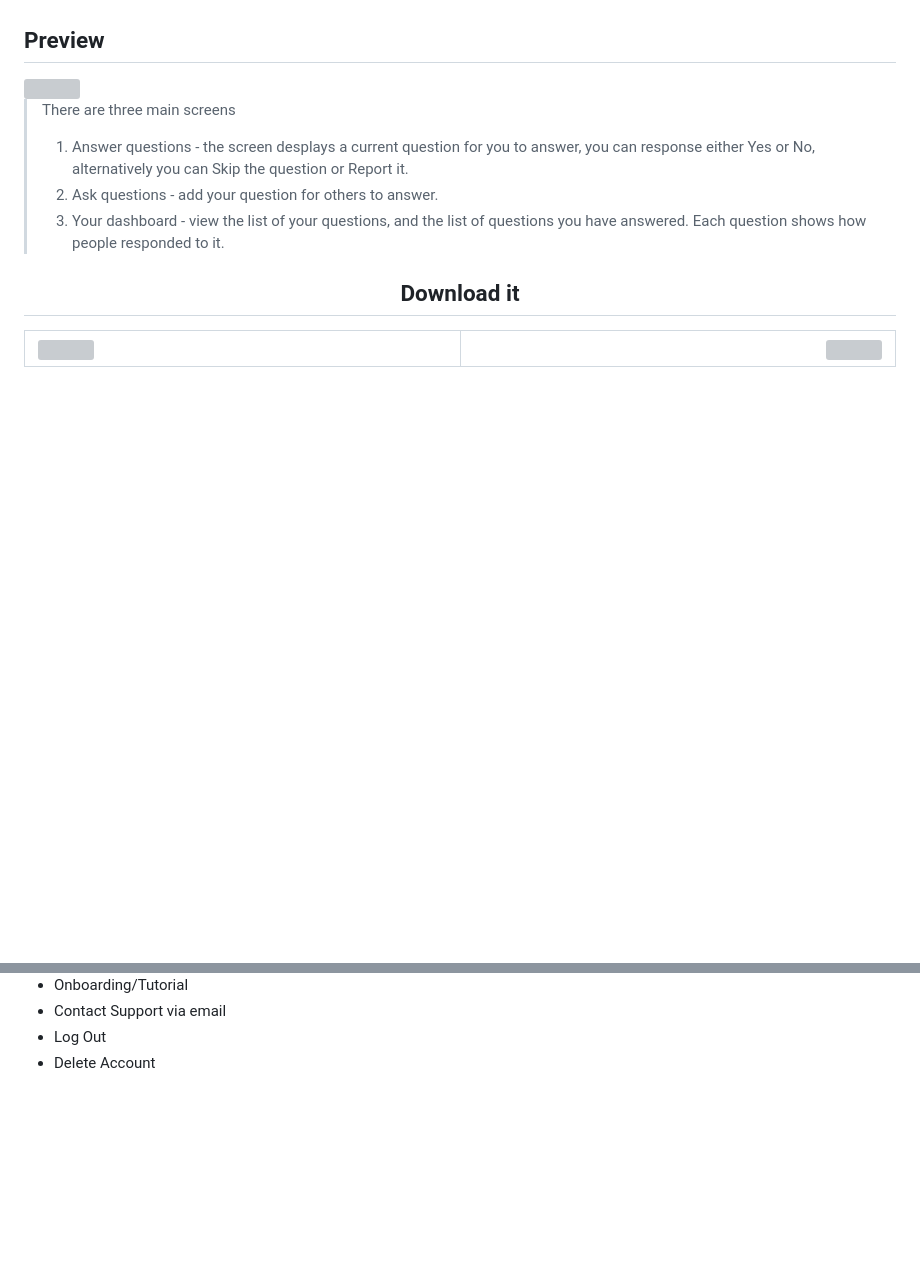
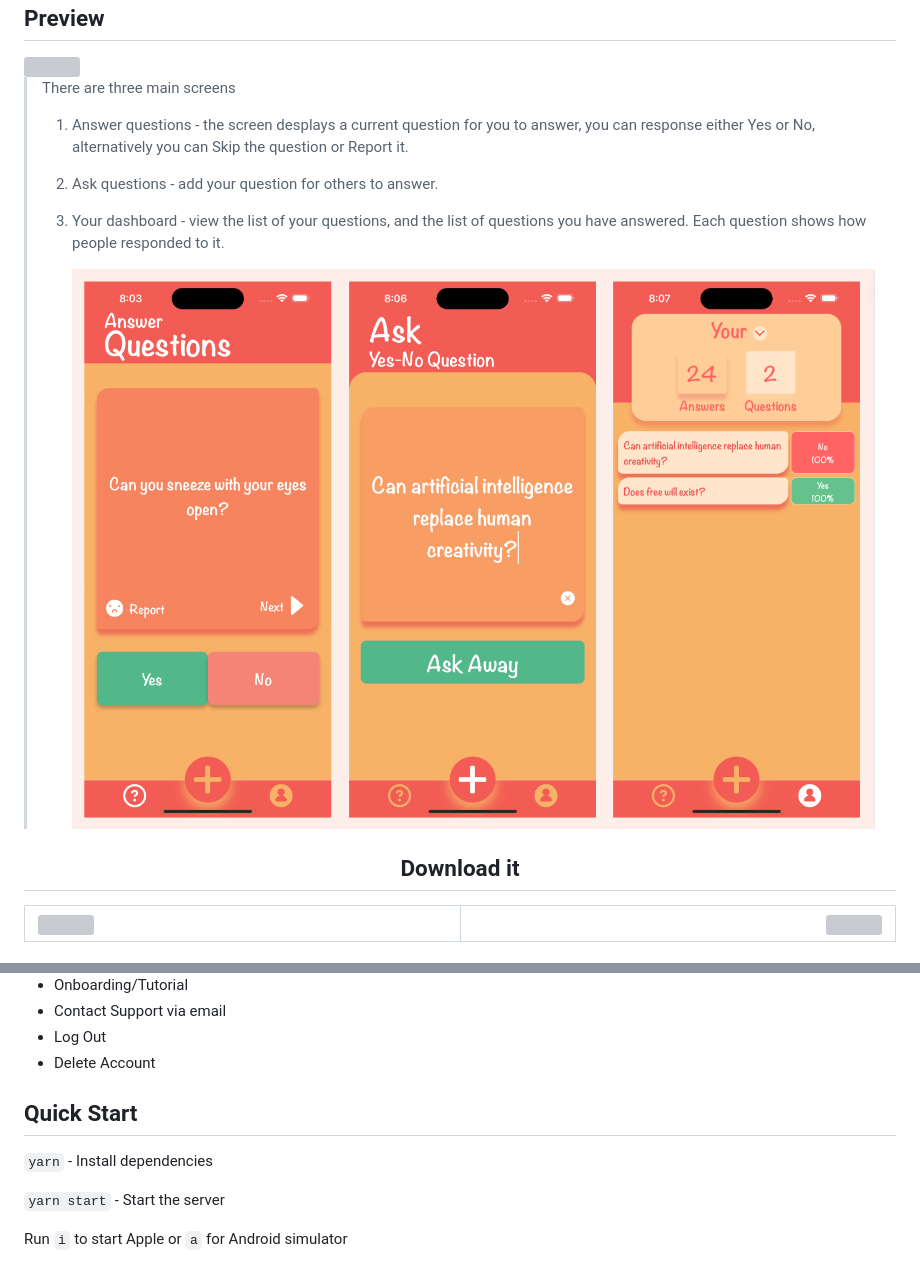
Before and after one commit to mobileapp-max/Ask-Away, a Markdown page: readme.md, 2 parts joined by grey strips. GitHub-like rendering; blank space fills up the shorter version; grey boxes are pictures that could not be loaded.

```diff
--- a/readme.md
+++ b/readme.md
@@ -16,6 +16,8 @@ A playful mobile app for asking strangers short yes/no questions. Ask any questi
 >    1) Answer questions - the screen desplays a current question for you to answer, you can response either Yes or No, alternatively you can Skip the question or Report it.
 >    2) Ask questions - add your question for others to answer.
 >    3) Your dashboard - view the list of your questions, and the list of questions you have answered. Each question shows how people responded to it.
+>
+>       <img src="https://raw.githubusercontent.com/mobileapp-max/Ask-Away/main/assets/images/Screenshot.png?token=GHSAT0AAAAAACHZXXGIDFLFDZTBUNAKPOXMZOVHNCA">
 
 
 ## <div align="center">Download it</div>
@@ -69,3 +71,11 @@ A playful mobile app for asking strangers short yes/no questions. Ask any questi
 - Contact Support via email
 - Log Out
 - Delete Account
+
+## Quick Start
+
+`yarn` - Install dependencies
+
+`yarn start` - Start the server
+
+Run `i` to start Apple or `a` for Android simulator
```
